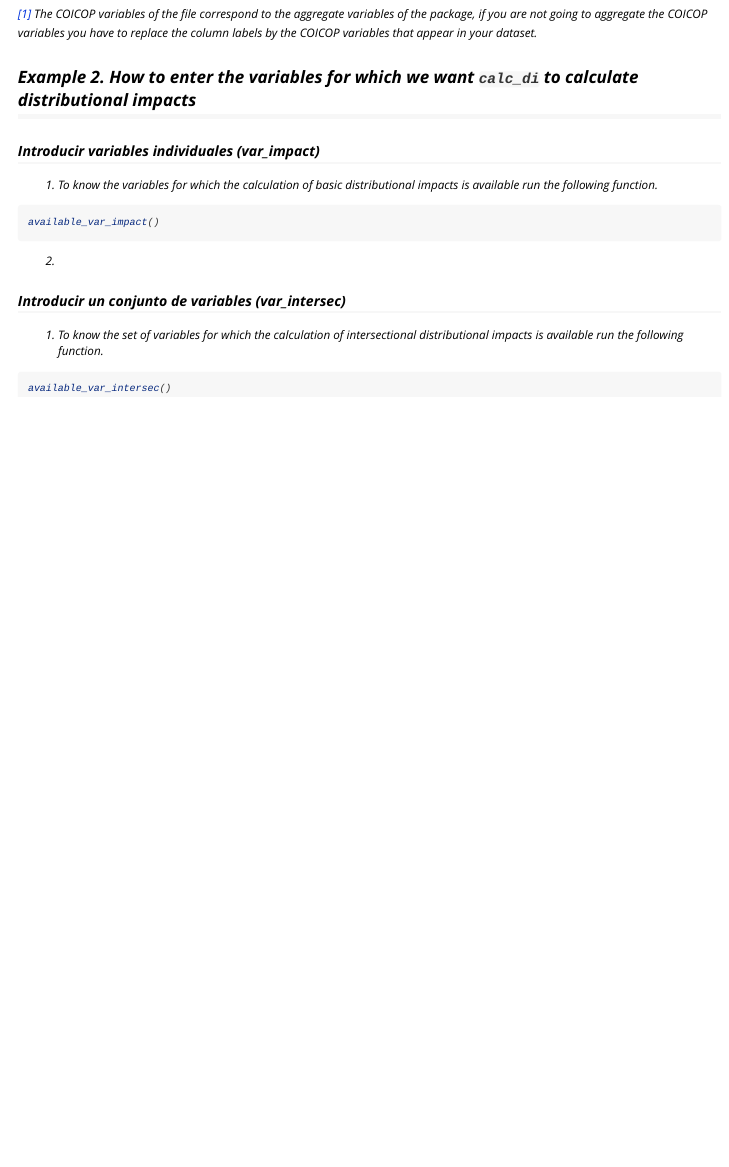
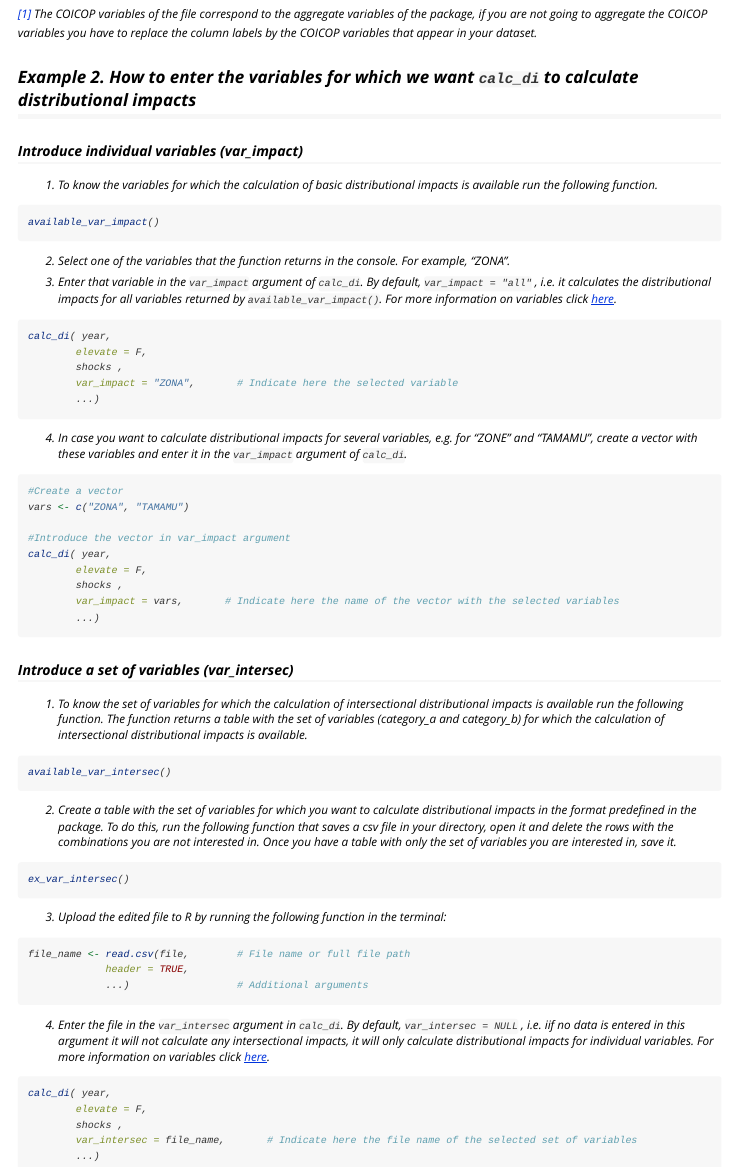
Before and after one commit to bc3LC/medusa, an R Markdown document (vignettes/Tutorials.Rmd): the page in a window 1100 px wide, from 790 px down. Rendered offline with R 4.5, knitr and Pandoc, with nearby package versions.

Commit message:
add ex_var_intersec, update tutorials and refresh build

````diff
--- a/vignettes/Tutorials.Rmd
+++ b/vignettes/Tutorials.Rmd
@@ -46,18 +46,57 @@ calc_di( year,
 
 ## Example 2. How to enter the variables for which we want `calc_di` to calculate distributional impacts
 
-###  Introducir variables individuales (var_impact)
+###  Introduce individual variables (var_impact)
 
 1. To know the variables for which the calculation of basic distributional impacts is available run the following function.
 ```r
 available_var_impact()
 ```
-2.
+2. Select one of the variables that the function returns in the console. For example, "ZONA".
 
-### Introducir un conjunto de variables (var_intersec)
+3. Enter that variable in the `var_impact` argument of `calc_di`. By default, `var_impact = "all"` , i.e. it calculates the distributional impacts for all variables returned by `available_var_impact()`. For more information on variables click [here](https://bc3lc.github.io/medusa/articles/AvailableVariables.html).
+ ``` r
+calc_di( year,
+		 elevate = F,
+		 shocks ,
+		 var_impact = "ZONA",       # Indicate here the selected variable
+		 ...)
+```
 
-1. To know the set of variables for which the calculation of intersectional distributional impacts is available run the following function.
+4. In case you want to calculate distributional impacts for several variables, e.g. for "ZONE" and "TAMAMU", create a vector with these variables and enter it in the `var_impact` argument of `calc_di`.
+ ``` r
+#Create a vector
+vars <- c("ZONA", "TAMAMU")
+
+#Introduce the vector in var_impact argument
+calc_di( year,
+		 elevate = F,
+		 shocks ,
+		 var_impact = vars,       # Indicate here the name of the vector with the selected variables
+		 ...)
+```
+
+### Introduce a set of variables (var_intersec)
+
+1. To know the set of variables for which the calculation of intersectional distributional impacts is available run the following function.  The function returns a table with the set of variables (category_a and category_b) for which the calculation of intersectional distributional impacts is available.
 ```r
 available_var_intersec()
 ```
-2.
+2. Create a table with the set of variables for which you want to calculate distributional impacts in the format predefined in the package. To do this, run the following function that saves a csv file in your directory, open it and delete the rows with the combinations you are not interested in. Once you have a table with only the set of variables you are interested in, save it.
+```r
+ex_var_intersec()
+```
+3. Upload the edited file to R by running the following function in the terminal:
+``` r
+file_name <- read.csv(file,        # File name or full file path
+	         header = TRUE,
+	         ...)                  # Additional arguments
+```
+4. Enter the file in the `var_intersec` argument in `calc_di`. By default, `var_intersec = NULL` , i.e. iif no data is entered in this argument it will not calculate any intersectional impacts, it will only calculate distributional impacts for individual variables. For more information on variables click [here](https://bc3lc.github.io/medusa/articles/AvailableVariables.html).
+ ``` r
+calc_di( year,
+		 elevate = F,
+		 shocks ,
+		 var_intersec = file_name,       # Indicate here the file name of the selected set of variables
+		 ...)
+```
````
Also changed, not shown: R/main.R (+13 -0 lines), vignettes/AvailableVariables.Rmd (+1 -1 lines), vignettes/PackageData.Rmd (+1 -1 lines), README.md, docs/pkgdown.yml, 11 other files.
